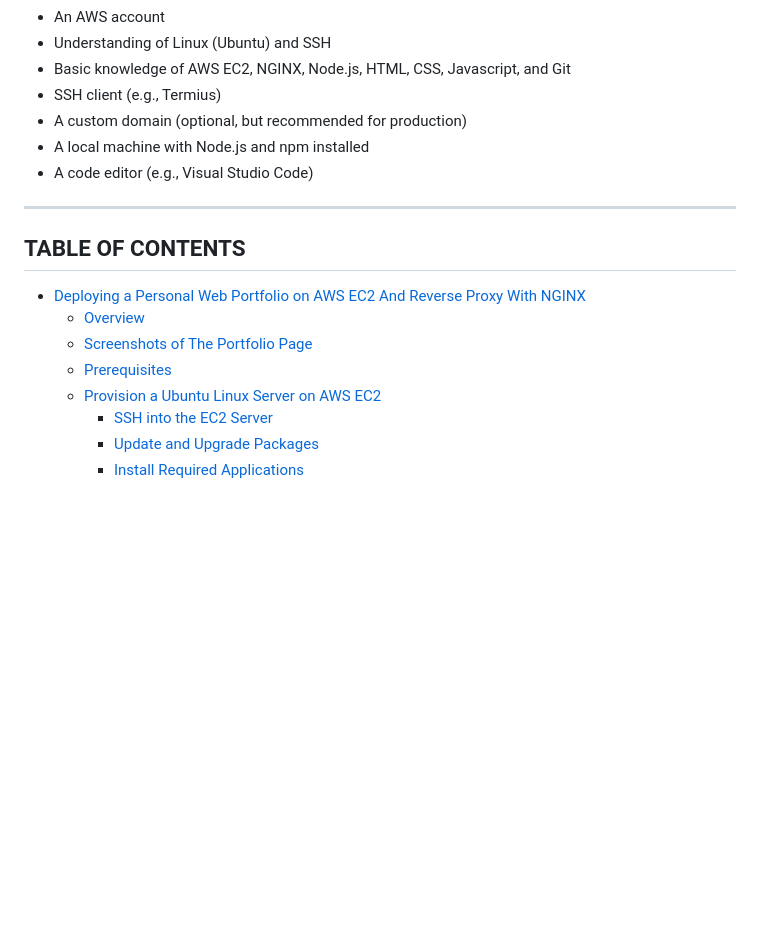
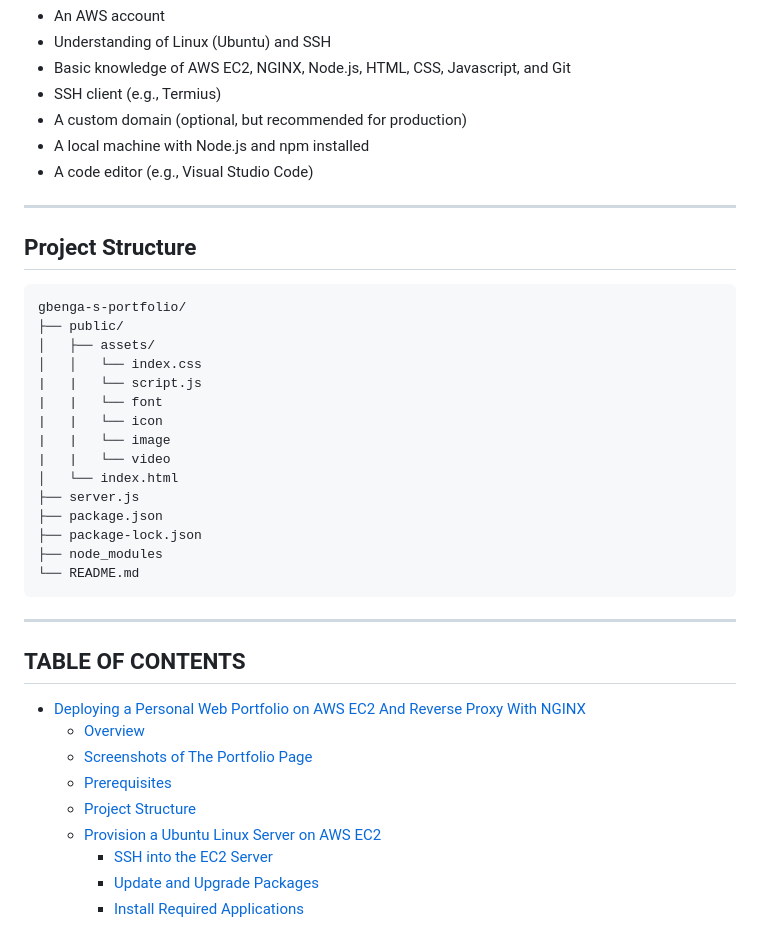
Before and after one commit to gbengasorinola/gbenga-s-portfolio, a Markdown page: README.md, the part around the change. GitHub-like rendering; blank space fills up the shorter version.

Commit message:
Added the project structure

````diff
--- a/README.md
+++ b/README.md
@@ -51,11 +51,33 @@ This guide walks through the step-by-step process I followed to:
 
 ---
 
+## Project Structure
+```
+gbenga-s-portfolio/
+├── public/
+│   ├── assets/
+│   │   └── index.css
+|   |   └── script.js
+|   |   └── font
+|   |   └── icon
+|   |   └── image
+|   |   └── video
+│   └── index.html
+├── server.js
+├── package.json
+├── package-lock.json
+├── node_modules
+└── README.md
+```
+
+---
+
 ## TABLE OF CONTENTS
 - [Deploying a Personal Web Portfolio on AWS EC2 And Reverse Proxy With NGINX](#deploying-a-personal-web-portfolio-on-aws-ec2-and-reverse-proxy-with-nginx)
   - [Overview](#overview)
   - [Screenshots of The Portfolio Page](#screenshots-of-the-portfolio-page)
   - [Prerequisites](#prerequisites)
+  - [Project Structure](#project-structure)
   - [Provision a Ubuntu Linux Server on AWS EC2](#provision-a-ubuntu-linux-server-on-aws-ec2)
     - [SSH into the EC2 Server](#ssh-into-the-ec2-server)
     - [Update and Upgrade Packages](#update-and-upgrade-packages)
````
